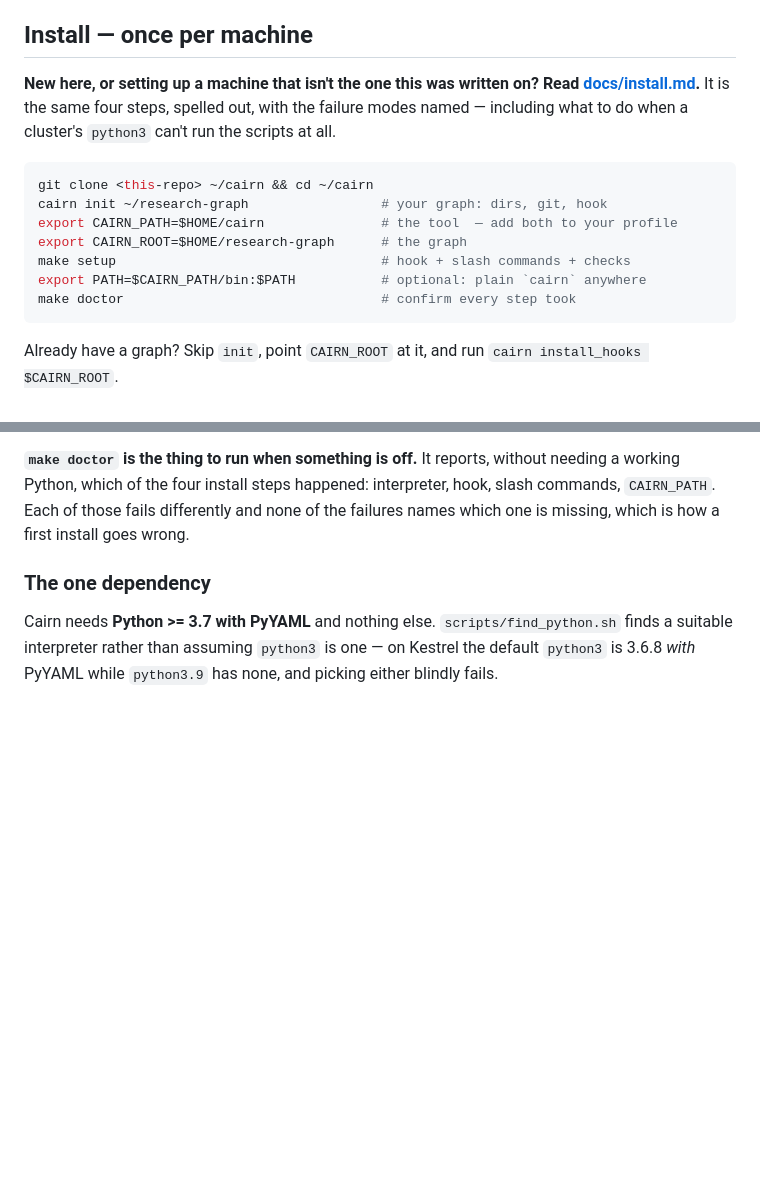
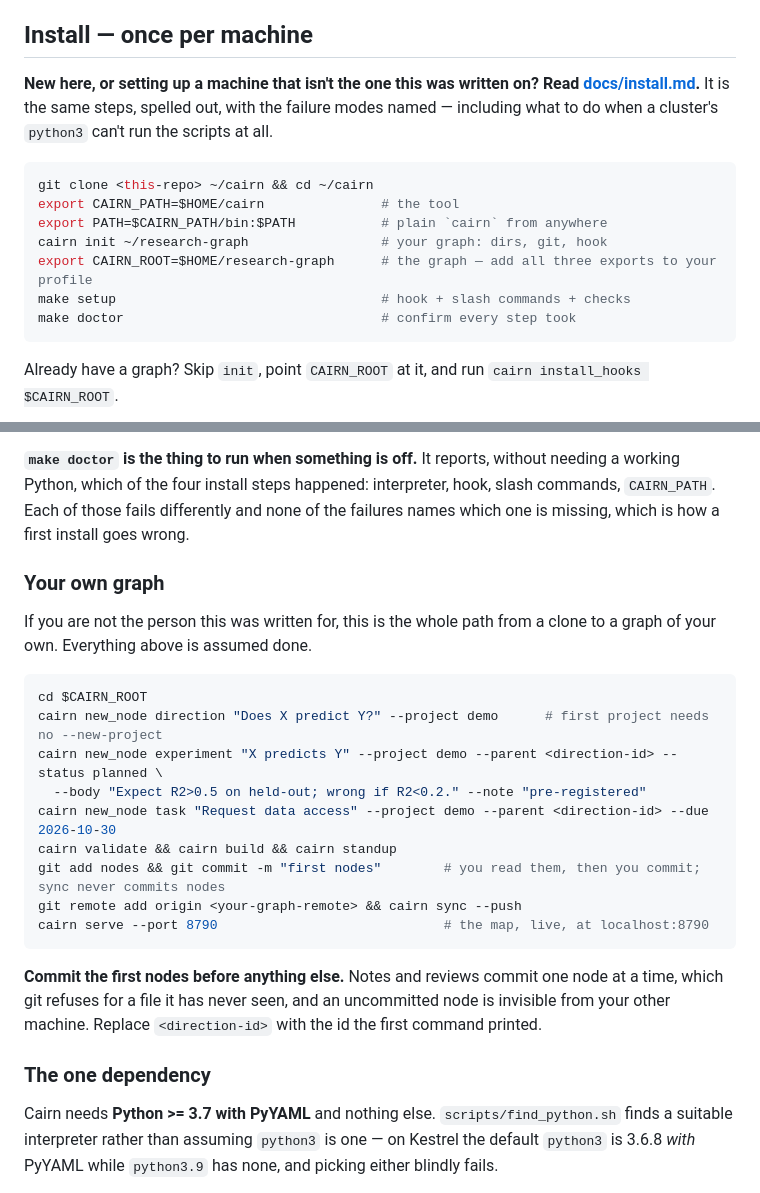
Before and after one commit to jlaw9/cairn, a Markdown page: README.md, 2 parts joined by grey strips. GitHub-like rendering; blank space fills up the shorter version.

Commit message:
README: exports before cairn init, and a Your own graph quick start
Co-Authored-By: Claude Fable 5.1 <noreply@anthropic.com>

````diff
--- a/README.md
+++ b/README.md
@@ -76,17 +76,17 @@ Three of Graphify's ideas were worth taking and two are in here.
 ## Install — once per machine
 
 **New here, or setting up a machine that isn't the one this was written on? Read
-[docs/install.md](docs/install.md).** It is the same four steps, spelled out,
+[docs/install.md](docs/install.md).** It is the same steps, spelled out,
 with the failure modes named — including what to do when a cluster's `python3`
 can't run the scripts at all.
 
 ```sh
 git clone <this-repo> ~/cairn && cd ~/cairn
+export CAIRN_PATH=$HOME/cairn               # the tool
+export PATH=$CAIRN_PATH/bin:$PATH           # plain `cairn` from anywhere
 cairn init ~/research-graph                 # your graph: dirs, git, hook
-export CAIRN_PATH=$HOME/cairn               # the tool  — add both to your profile
-export CAIRN_ROOT=$HOME/research-graph      # the graph
+export CAIRN_ROOT=$HOME/research-graph      # the graph — add all three exports to your profile
 make setup                                  # hook + slash commands + checks
-export PATH=$CAIRN_PATH/bin:$PATH           # optional: plain `cairn` anywhere
 make doctor                                 # confirm every step took
 ```
 
@@ -152,6 +152,28 @@ needing a working Python, which of the four install steps happened: interpreter,
 hook, slash commands, `CAIRN_PATH`. Each of those fails differently and none of
 the failures names which one is missing, which is how a first install goes
 wrong.
+
+### Your own graph
+
+If you are not the person this was written for, this is the whole path from a
+clone to a graph of your own. Everything above is assumed done.
+
+```sh
+cd $CAIRN_ROOT
+cairn new_node direction "Does X predict Y?" --project demo      # first project needs no --new-project
+cairn new_node experiment "X predicts Y" --project demo --parent <direction-id> --status planned \
+  --body "Expect R2>0.5 on held-out; wrong if R2<0.2." --note "pre-registered"
+cairn new_node task "Request data access" --project demo --parent <direction-id> --due 2026-10-30
+cairn validate && cairn build && cairn standup
+git add nodes && git commit -m "first nodes"        # you read them, then you commit; sync never commits nodes
+git remote add origin <your-graph-remote> && cairn sync --push
+cairn serve --port 8790                             # the map, live, at localhost:8790
+```
+
+**Commit the first nodes before anything else.** Notes and reviews commit one
+node at a time, which git refuses for a file it has never seen, and an
+uncommitted node is invisible from your other machine. Replace `<direction-id>`
+with the id the first command printed.
 
 ### The one dependency
 
````
